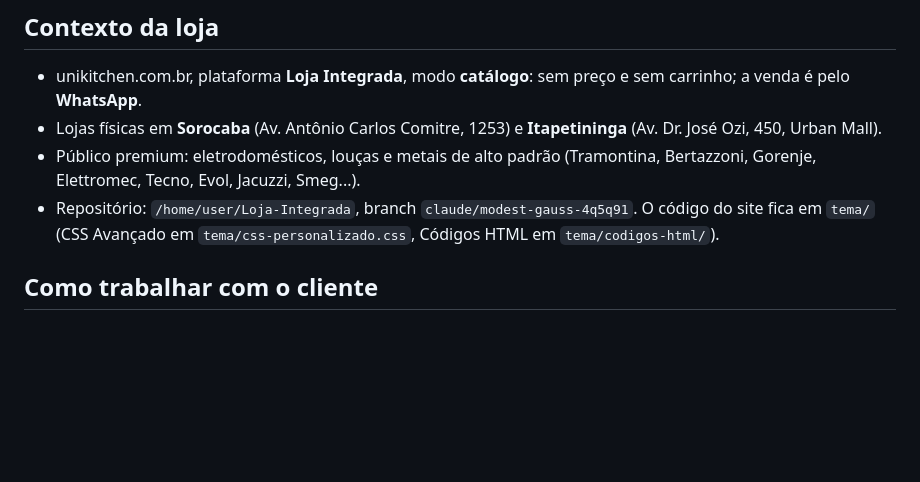
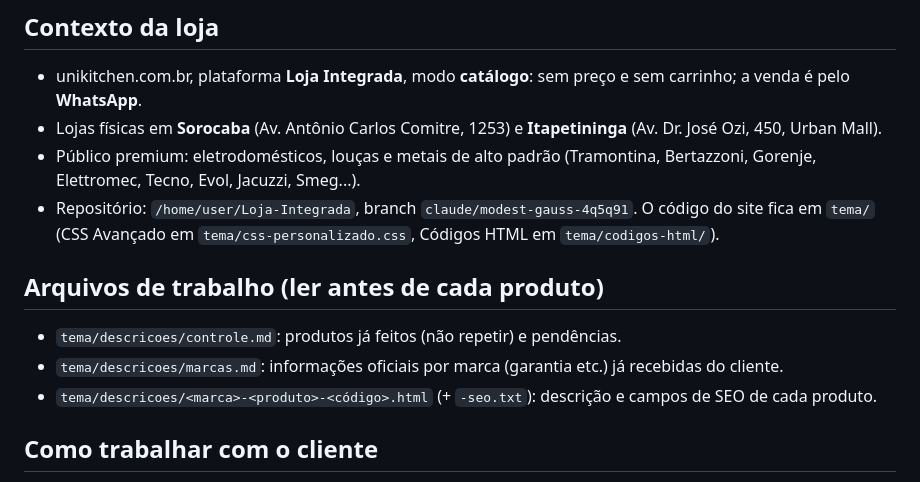
Before and after one commit to acquaclub/Loja-Integrada, a Markdown page: tema/ferramentas/briefing-descricoes-produto.md, the part around the change. Drawn GitHub-style; blank space fills up the shorter version.

```diff
--- a/tema/ferramentas/briefing-descricoes-produto.md
+++ b/tema/ferramentas/briefing-descricoes-produto.md
@@ -7,6 +7,11 @@ Leia este arquivo inteiro antes de começar. Ele resume o que já existe e o que
 - Lojas físicas em **Sorocaba** (Av. Antônio Carlos Comitre, 1253) e **Itapetininga** (Av. Dr. José Ozi, 450, Urban Mall).
 - Público premium: eletrodomésticos, louças e metais de alto padrão (Tramontina, Bertazzoni, Gorenje, Elettromec, Tecno, Evol, Jacuzzi, Smeg...).
 - Repositório: `/home/user/Loja-Integrada`, branch `claude/modest-gauss-4q5q91`. O código do site fica em `tema/` (CSS Avançado em `tema/css-personalizado.css`, Códigos HTML em `tema/codigos-html/`).
+
+## Arquivos de trabalho (ler antes de cada produto)
+- `tema/descricoes/controle.md`: produtos já feitos (não repetir) e pendências.
+- `tema/descricoes/marcas.md`: informações oficiais por marca (garantia etc.) já recebidas do cliente.
+- `tema/descricoes/<marca>-<produto>-<código>.html` (+ `-seo.txt`): descrição e campos de SEO de cada produto.
 
 ## Como trabalhar com o cliente
 - Português, tom de conselheiro: aponte falhas primeiro, sem elogio de abertura. Marque a confiança: [Certeza] / [Provável] / [Chute] / [Fora do escopo].
```
Also changed, not shown: tema/descricoes/controle.md (added, +13 -0 lines), tema/descricoes/marcas.md (added, +28 -0 lines).
